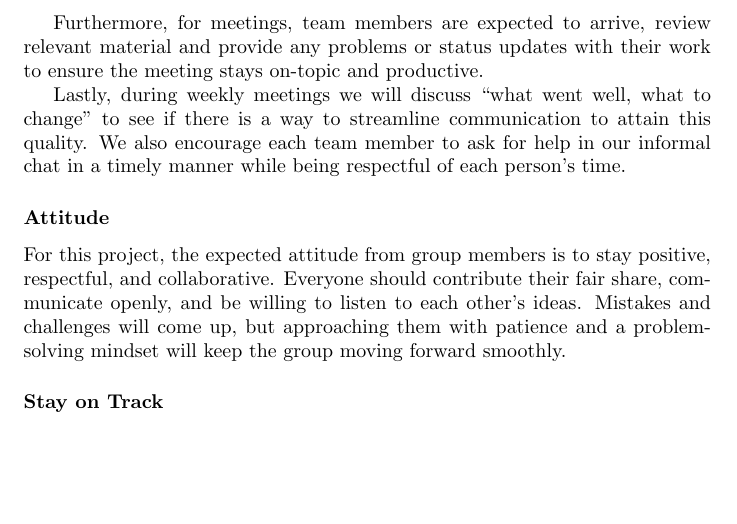
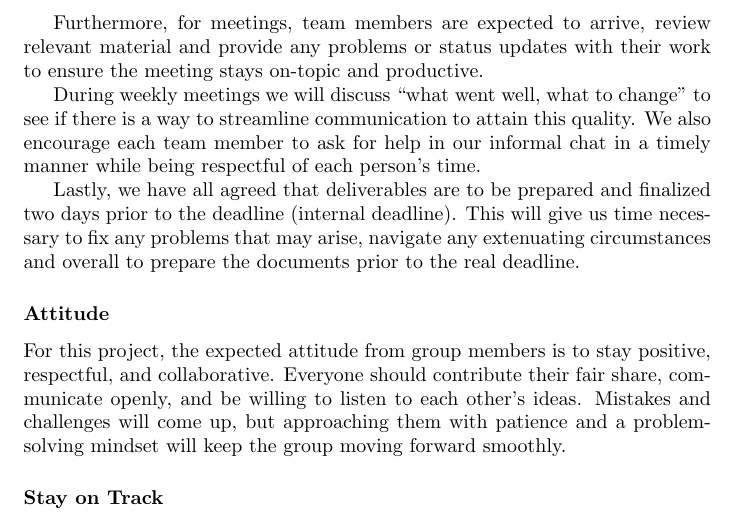
Before and after one commit to M9Huynh/technically-functional, a LaTeX document (docs/DevelopmentPlan/DevelopmentPlan.tex): part of page 14 of 14 before the commit and part of page 14 of 15 after it, cut so that both start at the same text, the shorter picture padded with empty space. Compiled offline with pdfLaTeX.

Commit message:
added section in team charter with two day internal deadline

```diff
--- a/docs/DevelopmentPlan/DevelopmentPlan.tex
+++ b/docs/DevelopmentPlan/DevelopmentPlan.tex
@@ -391,17 +391,13 @@ the attention of the teaching staff to ensure the work load is manageable for th
 \subsubsection*{Quality}
 
 In order to maintain consistent quality for deliverables, each weekly meeting will briefly go over
-deliverable expectations. Each deliverable should be checked against the rubric [on avenue] and also
-against the repository checklist by the individual that wrote that deliverable but also by a teammate.
+deliverable expectations. Each deliverable should be checked against the rubric [on avenue] and also against the repository checklist by the individual that wrote that deliverable but also by a teammate.
 
+Furthermore, for meetings, team members are expected to arrive, review relevant material and provide any problems or status updates with their work to ensure the meeting stays on-topic and productive.
 
-Furthermore, for meetings, team members are expected to arrive, review relevant material and provide
-any problems or status updates with their work to ensure the meeting stays on-topic and productive.
+During weekly meetings we will discuss “what went well, what to change” to see if there is a way to streamline communication to attain this quality. We also encourage each team member to ask for help in our informal chat in a timely manner while being respectful of each person's time.
 
-Lastly, during weekly meetings we will discuss “what went well, what to change” to see if there is a
-way to streamline communication to attain this quality. We also encourage each team member to ask for
-help in our informal chat in a timely manner while being respectful of each person's time.
-
+Lastly, we have all agreed that deliverables are to be prepared and finalized two days prior to the deadline (internal deadline). This will give us time necessary to fix any problems that may arise, navigate any extenuating circumstances and overall to prepare the documents prior to the real deadline.
 
 \subsubsection*{Attitude}
 
```
Also changed, not shown: docs/DevelopmentPlan/DevelopmentPlan.pdf.
